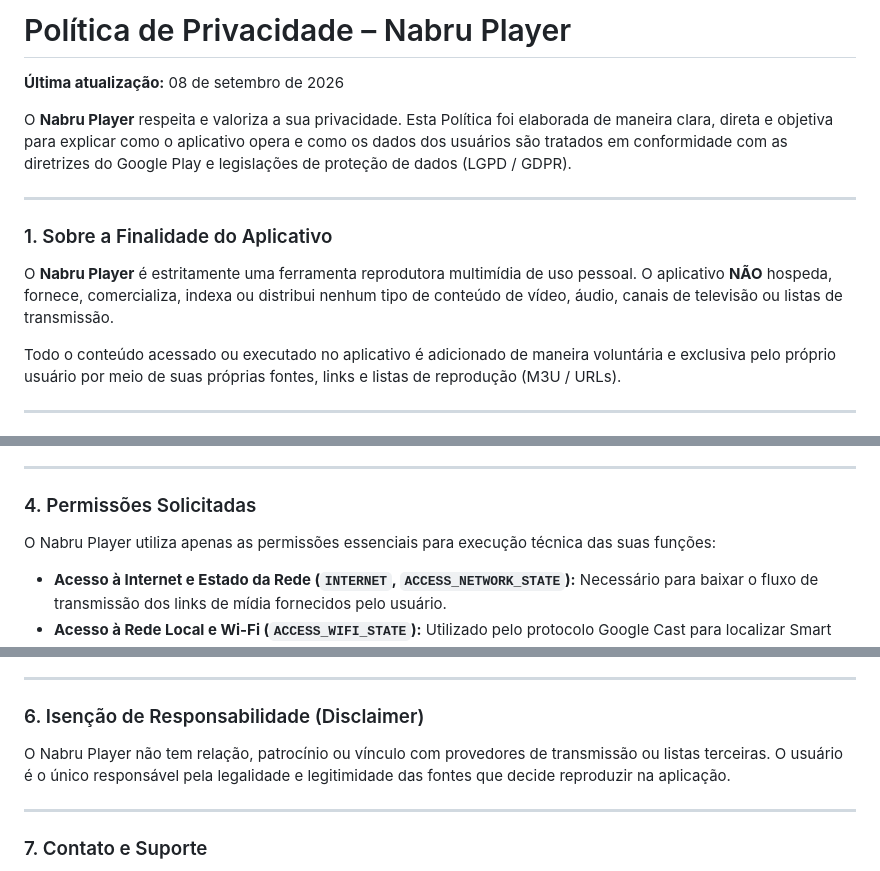
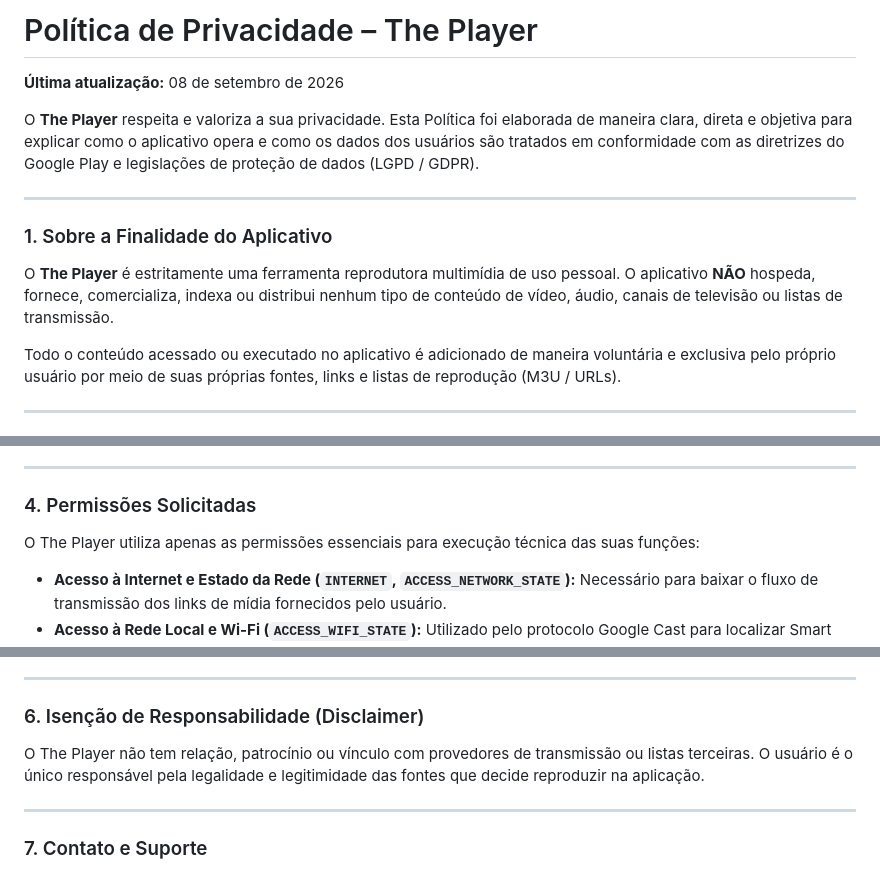
Before and after one commit to wesleybraga/privacy-policy, a Markdown page: README.md, 3 parts joined by grey strips. GitHub-like rendering.

Commit message:
Rename Nabru Player to The Player in README
Updated instances of 'Nabru Player' to 'The Player' throughout the document.

```diff
--- a/README.md
+++ b/README.md
@@ -1,13 +1,13 @@
-# Política de Privacidade – Nabru Player
+# Política de Privacidade – The Player
 
 **Última atualização:** 08 de setembro de 2026
 
-O **Nabru Player** respeita e valoriza a sua privacidade. Esta Política foi elaborada de maneira clara, direta e objetiva para explicar como o aplicativo opera e como os dados dos usuários são tratados em conformidade com as diretrizes do Google Play e legislações de proteção de dados (LGPD / GDPR).
+O **The Player** respeita e valoriza a sua privacidade. Esta Política foi elaborada de maneira clara, direta e objetiva para explicar como o aplicativo opera e como os dados dos usuários são tratados em conformidade com as diretrizes do Google Play e legislações de proteção de dados (LGPD / GDPR).
 
 ---
 
 ### 1. Sobre a Finalidade do Aplicativo
-O **Nabru Player** é estritamente uma ferramenta reprodutora multimídia de uso pessoal. O aplicativo **NÃO** hospeda, fornece, comercializa, indexa ou distribui nenhum tipo de conteúdo de vídeo, áudio, canais de televisão ou listas de transmissão.
+O **The Player** é estritamente uma ferramenta reprodutora multimídia de uso pessoal. O aplicativo **NÃO** hospeda, fornece, comercializa, indexa ou distribui nenhum tipo de conteúdo de vídeo, áudio, canais de televisão ou listas de transmissão.
 
 Todo o conteúdo acessado ou executado no aplicativo é adicionado de maneira voluntária e exclusiva pelo próprio usuário por meio de suas próprias fontes, links e listas de reprodução (M3U / URLs).
 
@@ -30,7 +30,7 @@ Para assegurar o funcionamento das funcionalidades básicas do reprodutor, os se
 ---
 
 ### 4. Permissões Solicitadas
-O Nabru Player utiliza apenas as permissões essenciais para execução técnica das suas funções:
+O The Player utiliza apenas as permissões essenciais para execução técnica das suas funções:
 - **Acesso à Internet e Estado da Rede (`INTERNET`, `ACCESS_NETWORK_STATE`):** Necessário para baixar o fluxo de transmissão dos links de mídia fornecidos pelo usuário.
 - **Acesso à Rede Local e Wi-Fi (`ACCESS_WIFI_STATE`):** Utilizado pelo protocolo Google Cast para localizar Smart TVs ou dispositivos Chromecast conectados à mesma rede local.
 - **Feedback Háptico (`VIBRATE`):** Para resposta tátil ao pressionar botões interativos na tela.
@@ -43,7 +43,7 @@ O aplicativo pode fazer uso de componentes essenciais da plataforma Android, tai
 ---
 
 ### 6. Isenção de Responsabilidade (Disclaimer)
-O Nabru Player não tem relação, patrocínio ou vínculo com provedores de transmissão ou listas terceiras. O usuário é o único responsável pela legalidade e legitimidade das fontes que decide reproduzir na aplicação.
+O The Player não tem relação, patrocínio ou vínculo com provedores de transmissão ou listas terceiras. O usuário é o único responsável pela legalidade e legitimidade das fontes que decide reproduzir na aplicação.
 
 ---
 
```
